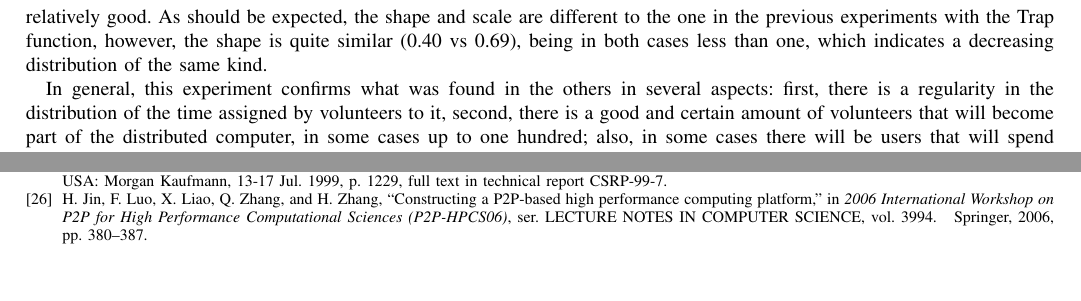
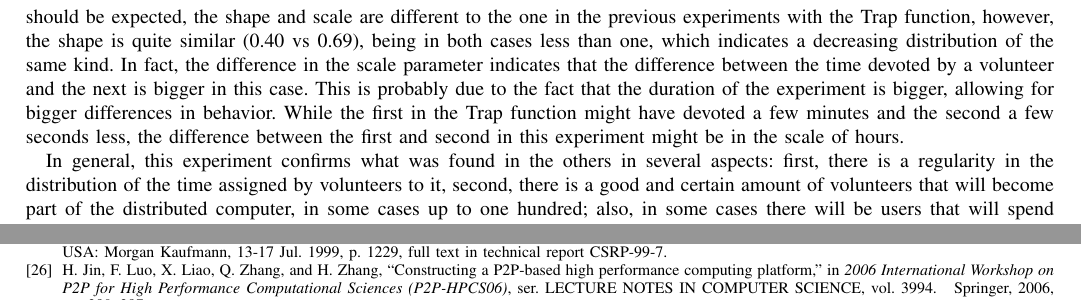
Before and after one commit to JJ/modeling-volunteer-computing, a LaTeX paper (special-issue-ci/volunteer-clouds-ieee-ci-si.tex): two parts of pages 16 and 17 of 18, joined at a grey line, cut so that both start at the same text, the shorter picture padded with empty space. Compiled offline with pdfLaTeX.

Commit message:
Adding conclusions on Weibull
After conversation with @nuriastatgirl.

```diff
--- a/special-issue-ci/volunteer-clouds-ieee-ci-si.tex
+++ b/special-issue-ci/volunteer-clouds-ieee-ci-si.tex
@@ -1405,7 +1405,15 @@ shown at the left of the image, is relatively good. As should be
 expected, the shape and scale are different to the one in the previous
 experiments with the Trap function, however, the shape is quite
 similar (0.40 vs 0.69), being in both cases less than one, which
-indicates a decreasing distribution of the same kind.
+indicates a decreasing distribution of the same kind. In fact, the
+difference in the scale parameter indicates that the difference
+between the time devoted by a volunteer and the next is bigger in this
+case. This is probably due to the fact that the duration of the
+experiment is bigger, allowing for bigger differences in
+behavior. While the first in the Trap function might have devoted a
+few minutes and the second a few seconds less, the difference between
+the first and second in this experiment might be in the scale of
+hours.
 
 In general, this experiment confirms what was found in the others in
 several aspects: first, there is a regularity in the distribution of the
```
